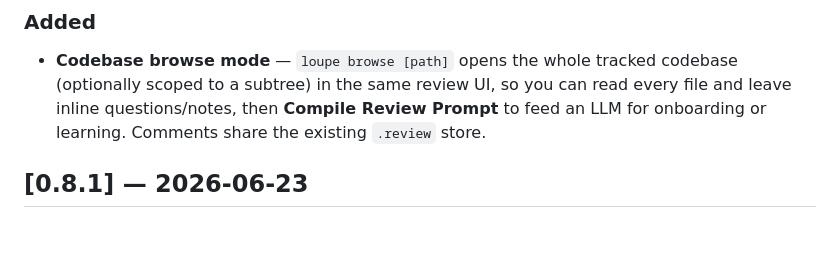
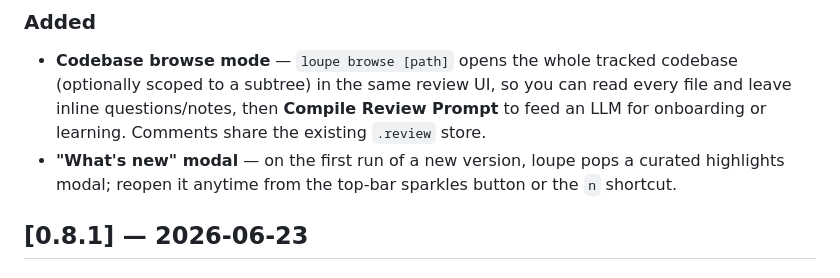
Before and after one commit to codywilliamson/loupe, a Markdown page: CHANGELOG.md, the part around the change. Rendered like a GitHub page; blank space fills up the shorter version.

Commit message:
docs: note the what's-new modal in the changelog

```diff
--- a/CHANGELOG.md
+++ b/CHANGELOG.md
@@ -6,6 +6,7 @@ All notable changes to loupe are documented here. This project follows [semantic
 
 ### Added
 - **Codebase browse mode** — `loupe browse [path]` opens the whole tracked codebase (optionally scoped to a subtree) in the same review UI, so you can read every file and leave inline questions/notes, then **Compile Review Prompt** to feed an LLM for onboarding or learning. Comments share the existing `.review` store.
+- **"What's new" modal** — on the first run of a new version, loupe pops a curated highlights modal; reopen it anytime from the top-bar sparkles button or the `n` shortcut.
 
 ## [0.8.1] — 2026-06-23
 
```
